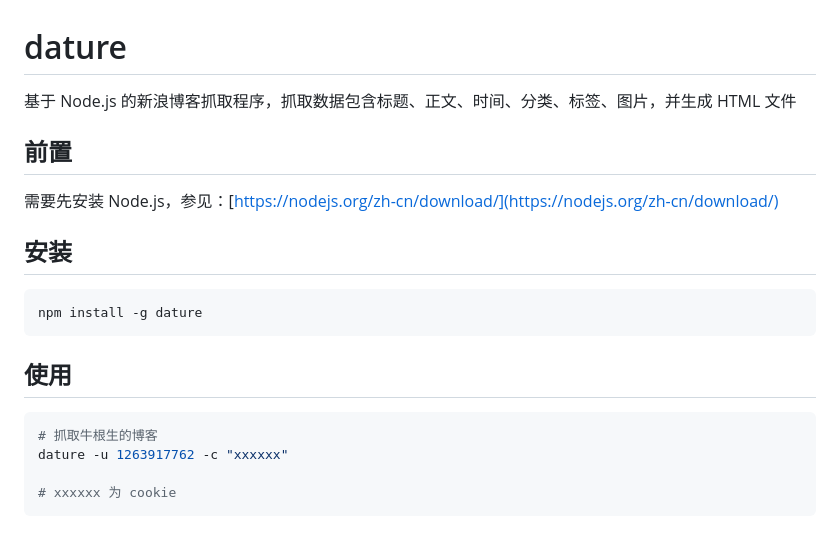
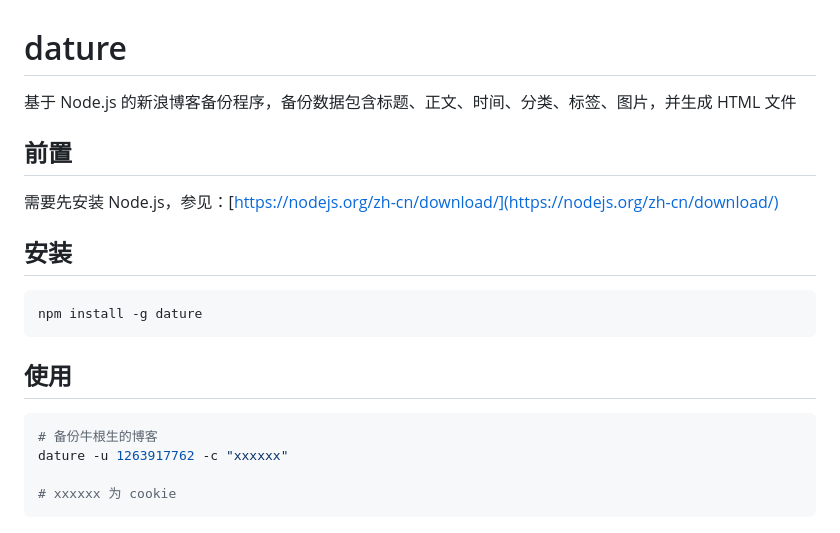
Before and after one commit to junyiz/dature, a Markdown page: README.md, the part around the change printed below. Rendered like a GitHub page.

````diff
--- a/README.md
+++ b/README.md
@@ -1,5 +1,5 @@
 # dature
-基于 Node.js 的新浪博客抓取程序，抓取数据包含标题、正文、时间、分类、标签、图片，并生成 HTML 文件
+基于 Node.js 的新浪博客备份程序，备份数据包含标题、正文、时间、分类、标签、图片，并生成 HTML 文件
 
 ## 前置
 需要先安装 Node.js，参见：[https://nodejs.org/zh-cn/download/](https://nodejs.org/zh-cn/download/)
@@ -13,7 +13,7 @@ npm install -g dature
 ## 使用
 
 ```bash
-# 抓取牛根生的博客
+# 备份牛根生的博客
 dature -u 1263917762 -c "xxxxxx"
 
 # xxxxxx 为 cookie
````
Also changed, not shown: other parts of README.md (+6 -6 lines), assets/bg.png (added), 7 other files.
